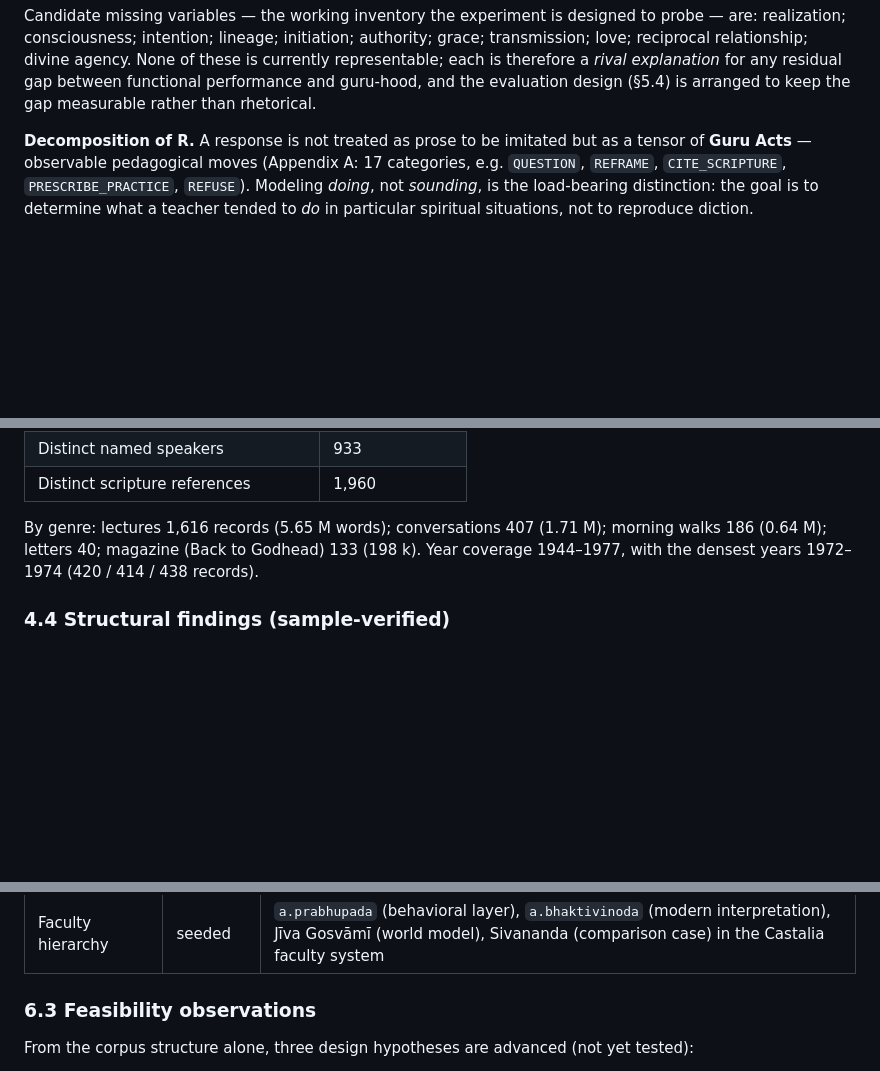
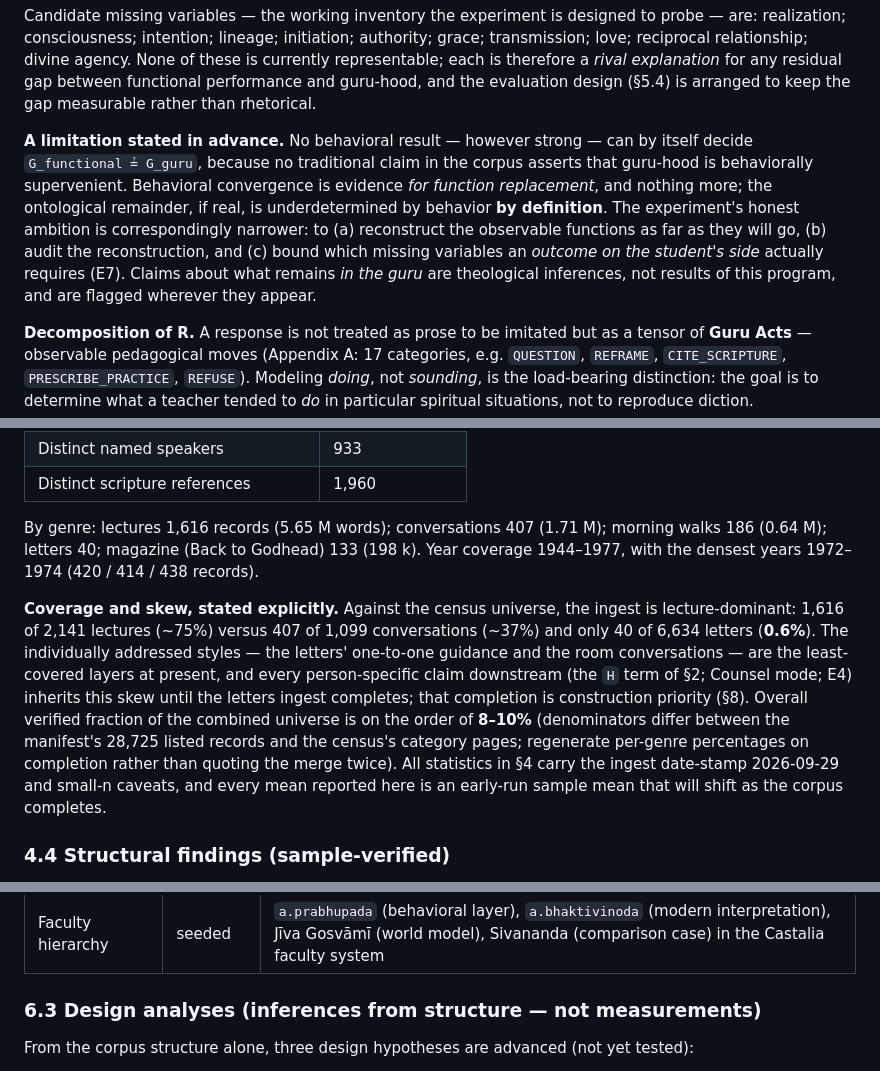
Before and after one commit to CastaliaInstitute/bhakti, a Markdown page: WHITEPAPER.md, 3 parts joined by grey strips. Drawn GitHub-style; blank space fills up the shorter version.

````diff
--- a/WHITEPAPER.md
+++ b/WHITEPAPER.md
@@ -64,6 +64,8 @@ G_functional ≟ G_guru
 ```
 
 Candidate missing variables — the working inventory the experiment is designed to probe — are: realization; consciousness; intention; lineage; initiation; authority; grace; transmission; love; reciprocal relationship; divine agency. None of these is currently representable; each is therefore a *rival explanation* for any residual gap between functional performance and guru-hood, and the evaluation design (§5.4) is arranged to keep the gap measurable rather than rhetorical.
+
+**A limitation stated in advance.** No behavioral result — however strong — can by itself decide `G_functional ≟ G_guru`, because no traditional claim in the corpus asserts that guru-hood is behaviorally supervenient. Behavioral convergence is evidence *for function replacement*, and nothing more; the ontological remainder, if real, is underdetermined by behavior **by definition**. The experiment's honest ambition is correspondingly narrower: to (a) reconstruct the observable functions as far as they will go, (b) audit the reconstruction, and (c) bound which missing variables an *outcome on the student's side* actually requires (E7). Claims about what remains *in the guru* are theological inferences, not results of this program, and are flagged wherever they appear.
 
 **Decomposition of R.** A response is not treated as prose to be imitated but as a tensor of **Guru Acts** — observable pedagogical moves (Appendix A: 17 categories, e.g. `QUESTION`, `REFRAME`, `CITE_SCRIPTURE`, `PRESCRIBE_PRACTICE`, `REFUSE`). Modeling *doing*, not *sounding*, is the load-bearing distinction: the goal is to determine what a teacher tended to *do* in particular spiritual situations, not to reproduce diction.
 
@@ -154,6 +156,8 @@ These are extrapolations from verified per-genre means applied to a verified cat
 
 By genre: lectures 1,616 records (5.65 M words); conversations 407 (1.71 M); morning walks 186 (0.64 M); letters 40; magazine (Back to Godhead) 133 (198 k). Year coverage 1944–1977, with the densest years 1972–1974 (420 / 414 / 438 records).
 
+**Coverage and skew, stated explicitly.** Against the census universe, the ingest is lecture-dominant: 1,616 of 2,141 lectures (~75%) versus 407 of 1,099 conversations (~37%) and only 40 of 6,634 letters (**0.6%**). The individually addressed styles — the letters' one-to-one guidance and the room conversations — are the least-covered layers at present, and every person-specific claim downstream (the `H` term of §2; Counsel mode; E4) inherits this skew until the letters ingest completes; that completion is construction priority (§8). Overall verified fraction of the combined universe is on the order of **8–10%** (denominators differ between the manifest's 28,725 listed records and the census's category pages; regenerate per-genre percentages on completion rather than quoting the merge twice). All statistics in §4 carry the ingest date-stamp 2026-09-29 and small-n caveats, and every mean reported here is an early-run sample mean that will shift as the corpus completes.
+
 ### 4.4 Structural findings (sample-verified)
 
 These findings are themselves results — they quantify how dialogical and how densely scriptural the corpus is, which determines what modeling is feasible:
@@ -231,7 +237,7 @@ Delivered as reported in §4.2–4.4: a verified census of the corpus universe;
 | Web client | **live** | bhakti.castalia.institute — landing page describing the project plus the a.guru chat instrument (lower-right popup) exposing the Guru Dial and per-reply provenance chips |
 | Faculty hierarchy | seeded | `a.prabhupada` (behavioral layer), `a.bhaktivinoda` (modern interpretation), Jīva Gosvāmī (world model), Sivananda (comparison case) in the Castalia faculty system |
 
-### 6.3 Feasibility observations
+### 6.3 Design analyses (inferences from structure — not measurements)
 
 From the corpus structure alone, three design hypotheses are advanced (not yet tested):
 
````
Also changed, not shown: other parts of WHITEPAPER.md (+19 -3 lines).
